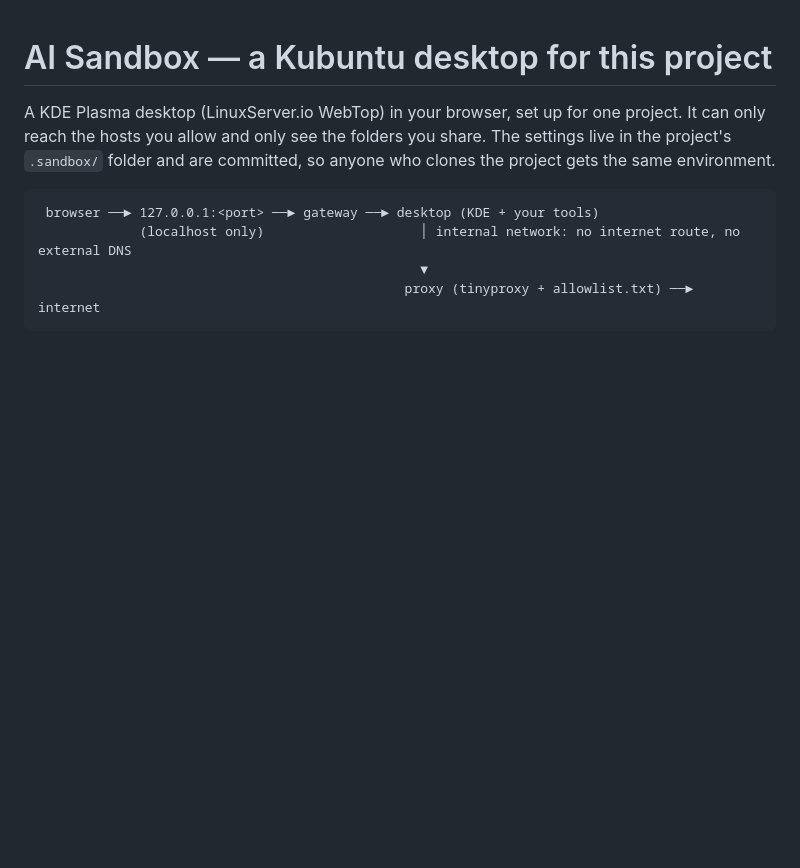
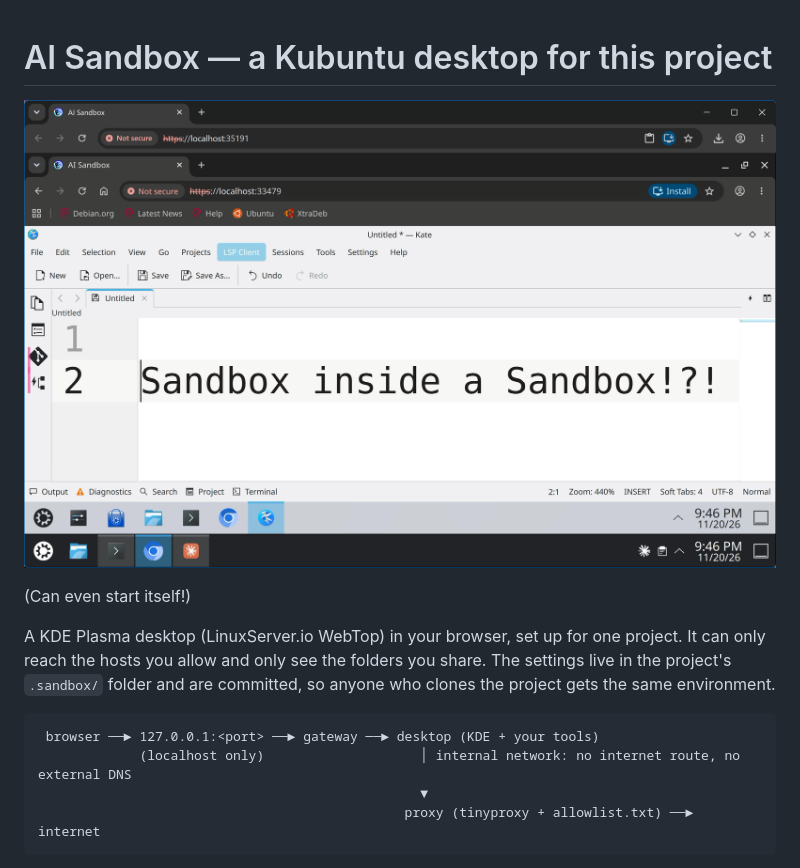
Before and after one commit to highstreeto/AISandbox, a Markdown page: README.md, the part around the change. GitHub-like rendering; pictures changed too: doc/sandbox-in-sandbox.png (added); blank space fills up the shorter version.

Commit message:
Add Sandbox-In-Sandbox image

```diff
--- a/README.md
+++ b/README.md
@@ -1,4 +1,8 @@
 # AI Sandbox — a Kubuntu desktop for this project
+
+![Sandbox inside a Sandbox](doc/sandbox-in-sandbox.png)
+
+(Can even start itself!)
 
 A KDE Plasma desktop (LinuxServer.io WebTop) in your browser, set up for one project. It can only reach the hosts you
 allow and only see the folders you share. The settings live in the project's `.sandbox/` folder and are committed, so
```
